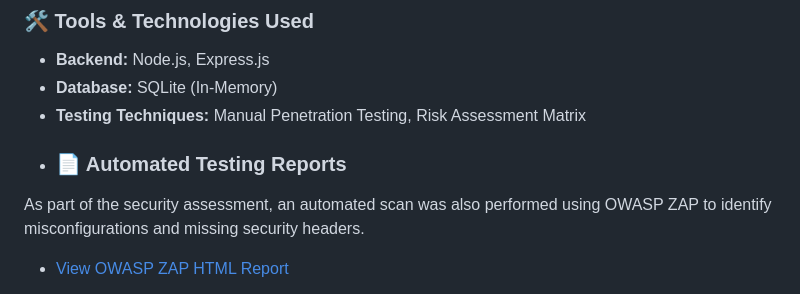
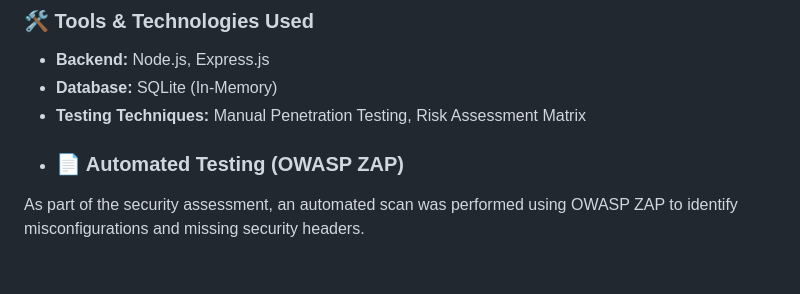
Before and after one commit to WahabShahbaz551/Cyber-Security-Internship-2026, a Markdown page: README.md, the part around one of its changes. GitHub-like rendering; blank space fills up the shorter version.

```diff
--- a/README.md
+++ b/README.md
@@ -29,7 +29,6 @@ Below is the Vulnerability Risk Assessment Matrix based on my manual testing. *(
 * **Backend:** Node.js, Express.js
 * **Database:** SQLite (In-Memory)
 * **Testing Techniques:** Manual Penetration Testing, Risk Assessment Matrix
-* ### 📄 Automated Testing Reports
-As part of the security assessment, an automated scan was also performed using OWASP ZAP to identify misconfigurations and missing security headers.
-* [View OWASP ZAP HTML Report](2026-04-19-ZAP-Report-.html)
+* ### 📄 Automated Testing (OWASP ZAP)
+As part of the security assessment, an automated scan was performed using OWASP ZAP to identify misconfigurations and missing security headers.
 
```
Also changed, not shown: other parts of README.md (+3 -0 lines).
